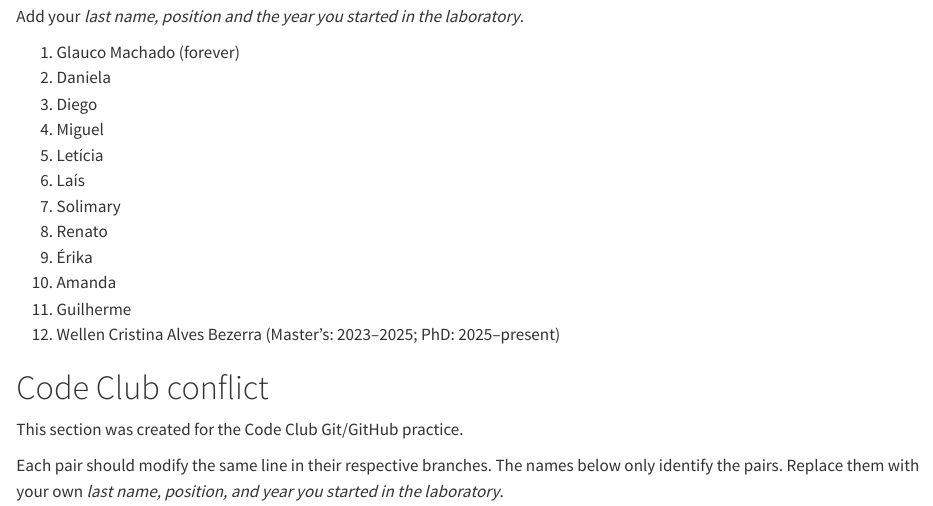
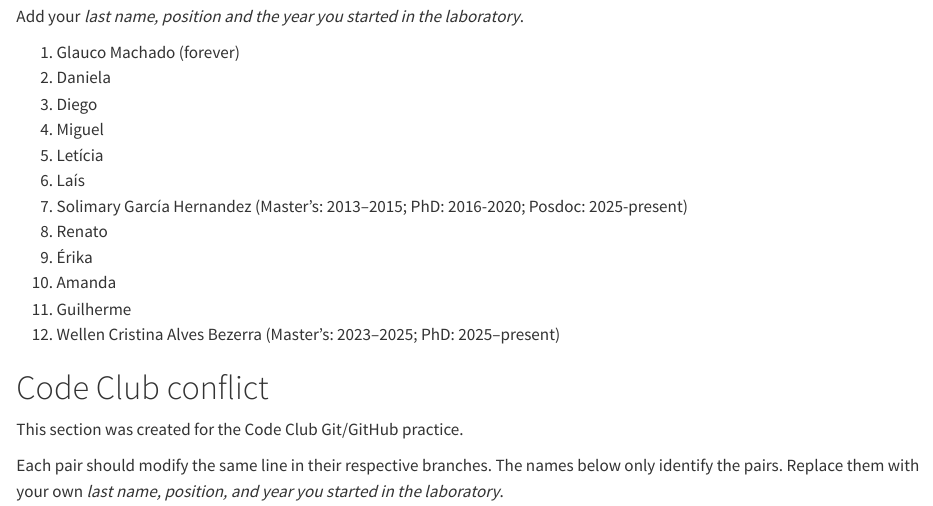
Before and after one commit to Tixawee/CodeClub_Lconcolor_Trimorphism, a Quarto document (README.qmd): the page in a window 1100 px wide, from 3910 px down. Rendered offline with R 4.5, knitr and Pandoc in place of Quarto, with nearby package versions; drawn as R Markdown's standard HTML page in place of the format the file asks for.

Commit message:
Adicionando meu nome :)

```diff
--- a/README.qmd
+++ b/README.qmd
@@ -223,12 +223,13 @@ Add your *last name, position and the year you started in the laboratory*.
 4. Miguel
 5. Letícia
 6. Laís
-7. Solimary
+7. Solimary García Hernandez (Master's: 2013–2015; PhD: 2016-2020; Posdoc: 2025-present)
 8. Renato
 9. Érika
 10. Amanda
 11. Guilherme
 12. Wellen Cristina Alves Bezerra (Master's: 2023–2025; PhD: 2025–present)
+
 
 # Code Club conflict
 
```
